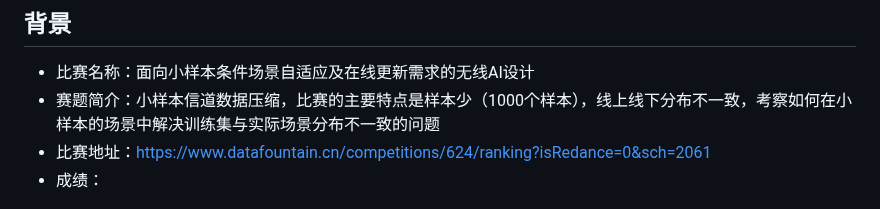
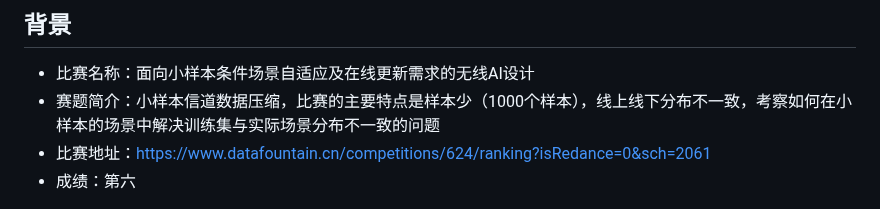
Before and after one commit to liangoy/csi_compression_oppo, a Markdown page: README.md, the part around the change. Rendered like a GitHub page.

```diff
--- a/README.md
+++ b/README.md
@@ -3,7 +3,7 @@
 * 比赛名称：面向小样本条件场景自适应及在线更新需求的无线AI设计
 * 赛题简介：小样本信道数据压缩，比赛的主要特点是样本少（1000个样本），线上线下分布不一致，考察如何在小样本的场景中解决训练集与实际场景分布不一致的问题
 * 比赛地址：https://www.datafountain.cn/competitions/624/ranking?isRedance=0&sch=2061
-* 成绩：
+* 成绩：第六
 <img src="https://github.com/liangoy/csi_compression_oppo/blob/main/score.png" width="70%" height="70%" />
 
 ## 模型思路
```
